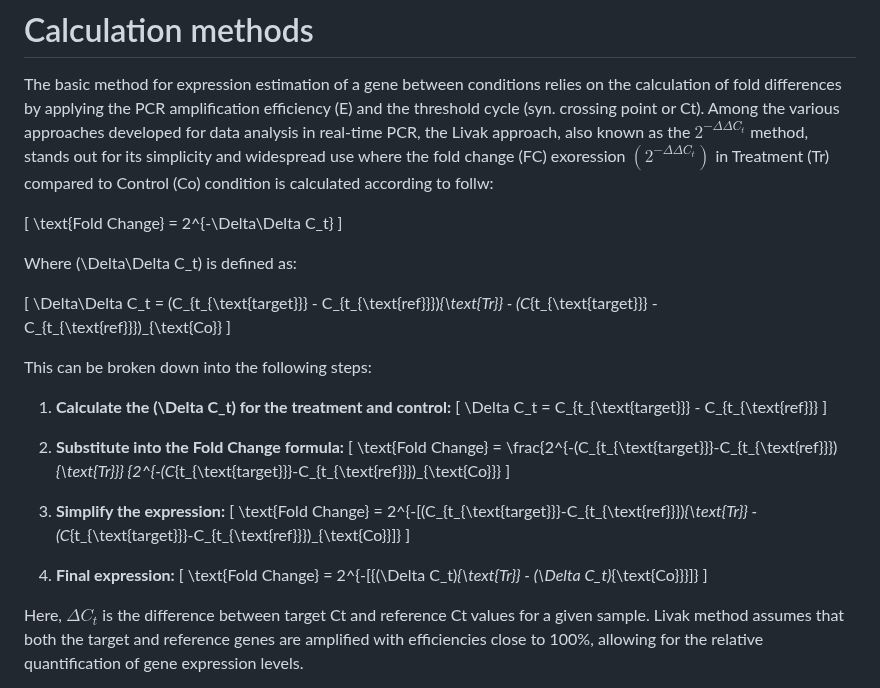
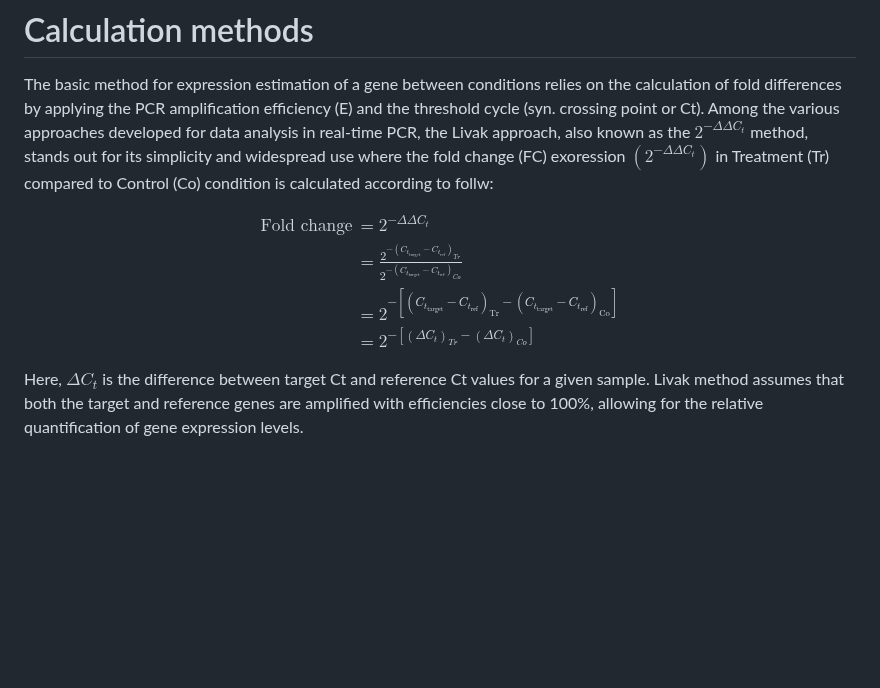
Before and after one commit to mirzaghaderi/rtpcr, a Markdown page: inst/method.md, the part around the change. GitHub-like rendering; blank space fills up the shorter version.

```diff
--- a/inst/method.md
+++ b/inst/method.md
@@ -9,37 +9,14 @@ and <a href="https://doi.org/10.1016/j.tibtech.2018.12.002">Taylor et al. (2019)
 The basic method for expression estimation of a gene between conditions relies on the calculation of fold differences by applying the PCR amplification efficiency (E) and the threshold cycle (syn. crossing point or Ct). Among the various approaches developed for data analysis in real-time PCR, the Livak approach, also known as the $2^{-\Delta\Delta C_t}$ method, stands out for its simplicity and widespread use where the fold change (FC) exoression $(2^{-\Delta\Delta C_t})$ in Treatment (Tr) compared to Control (Co) condition is calculated according to follw:
 
 
-\[
-\text{Fold Change} = 2^{-\Delta\Delta C_t}
-\]
-
-Where \(\Delta\Delta C_t\) is defined as:
-
-\[
-\Delta\Delta C_t = (C_{t_{\text{target}}} - C_{t_{\text{ref}}})_{\text{Tr}} - (C_{t_{\text{target}}} - C_{t_{\text{ref}}})_{\text{Co}}
-\]
-
-This can be broken down into the following steps:
-
-1. **Calculate the \(\Delta C_t\) for the treatment and control:**
-   \[
-   \Delta C_t = C_{t_{\text{target}}} - C_{t_{\text{ref}}}
-   \]
-
-2. **Substitute into the Fold Change formula:**
-   \[
-   \text{Fold Change} = \frac{2^{-(C_{t_{\text{target}}}-C_{t_{\text{ref}}})_{\text{Tr}}} {2^{-(C_{t_{\text{target}}}-C_{t_{\text{ref}}})_{\text{Co}}}
-   \]
-
-3. **Simplify the expression:**
-   \[
-   \text{Fold Change} = 2^{-[(C_{t_{\text{target}}}-C_{t_{\text{ref}}})_{\text{Tr}} - (C_{t_{\text{target}}}-C_{t_{\text{ref}}})_{\text{Co}}]}
-   \]
-
-4. **Final expression:**
-   \[
-   \text{Fold Change} = 2^{-[{(\Delta C_t)_{\text{Tr}} - (\Delta C_t)_{\text{Co}}}]}
-   \]
+$$\begin{align*}
+\text{Fold change} & = 2^{-\Delta\Delta C_t} \\
+& = \frac{2^{-(C_{t_{\text{target}}}-C_{t_{\text{ref}}})_{Tr}}}
+{2^{-(C_{t_{\text{target}}}-C_{t_{\text{ref}}})_{Co}}} \\
+& =2^{-[(C_{t_{\text{target}}}-C_{t_{\text{ref}}})_{\text{Tr}}-
+{(C_{t_{\text{target}}}-C_{t_{\text{ref}}})}_{\text{Co}}]} \\
+& = 2^{-[{(\Delta C_t)_{Tr} - (\Delta C_t)_{Co}}]}
+\end{align*}$$
 
 
 Here, $\Delta C_t$ is the difference between target Ct and reference Ct values for a given sample. Livak method assumes that both the target and reference genes are amplified with efficiencies close to 100%, allowing for the relative quantification of gene expression levels.
```
